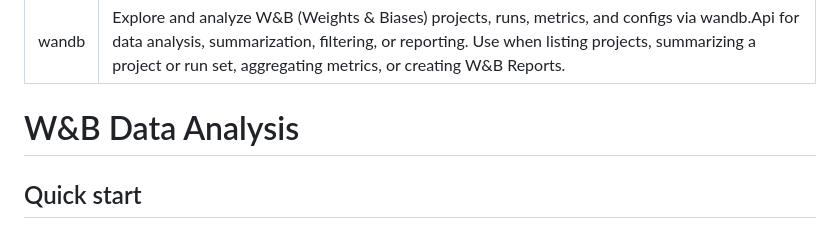
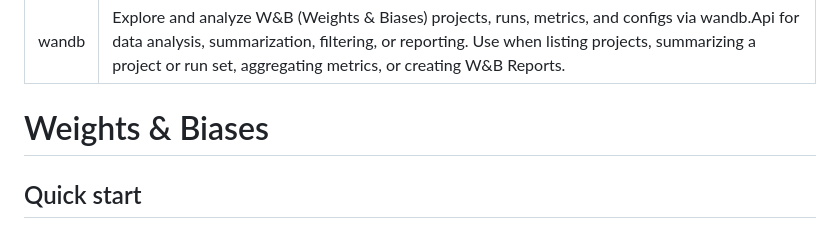
Before and after one commit to wandb/skills, a Markdown page: skills/wandb/SKILL.md, the part around the change. Rendered like a GitHub page.

Commit message:
update name

```diff
--- a/skills/wandb/SKILL.md
+++ b/skills/wandb/SKILL.md
@@ -3,7 +3,7 @@ name: wandb
 description: Explore and analyze W&B (Weights & Biases) projects, runs, metrics, and configs via wandb.Api for data analysis, summarization, filtering, or reporting. Use when listing projects, summarizing a project or run set, aggregating metrics, or creating W&B Reports.
 ---
 
-# W&B Data Analysis
+# Weights & Biases
 
 ## Quick start
 
```
